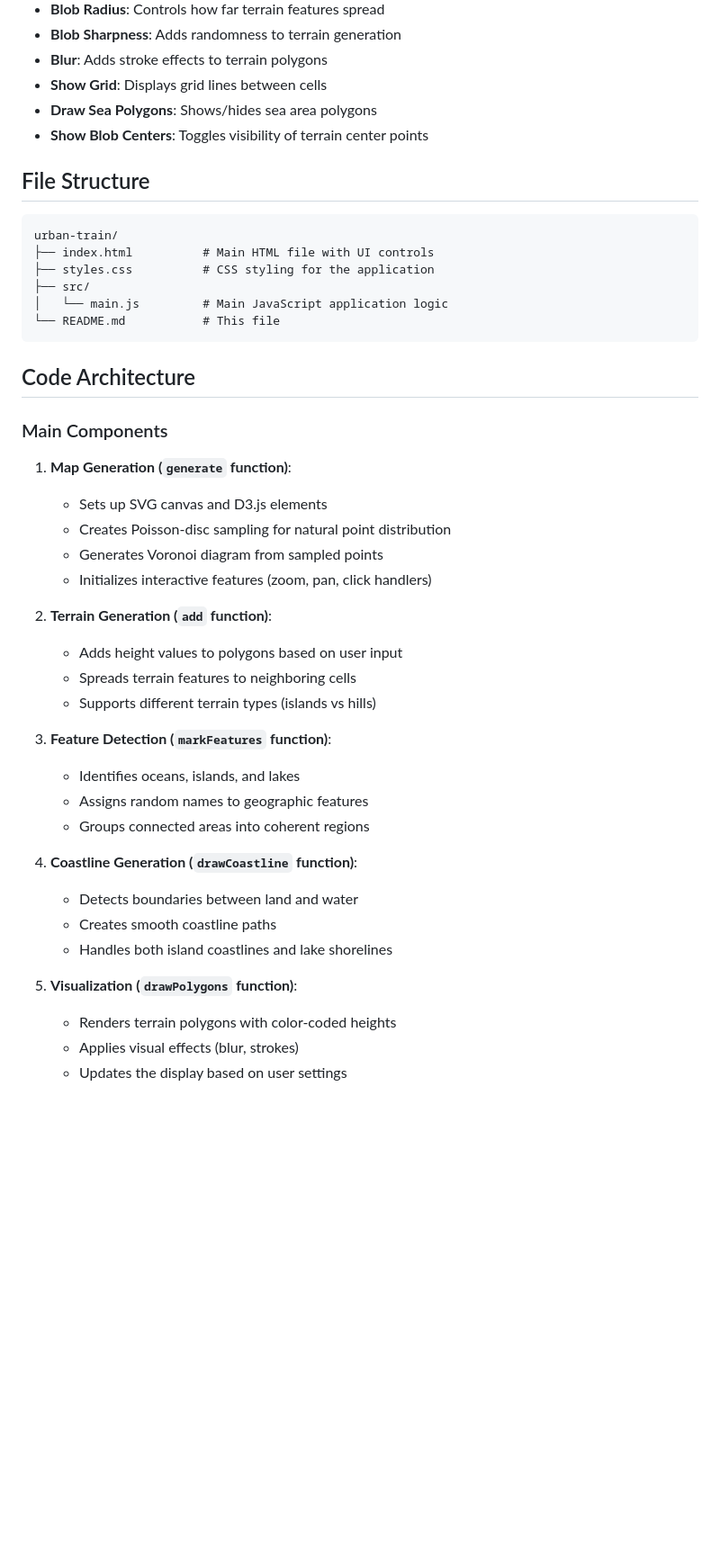
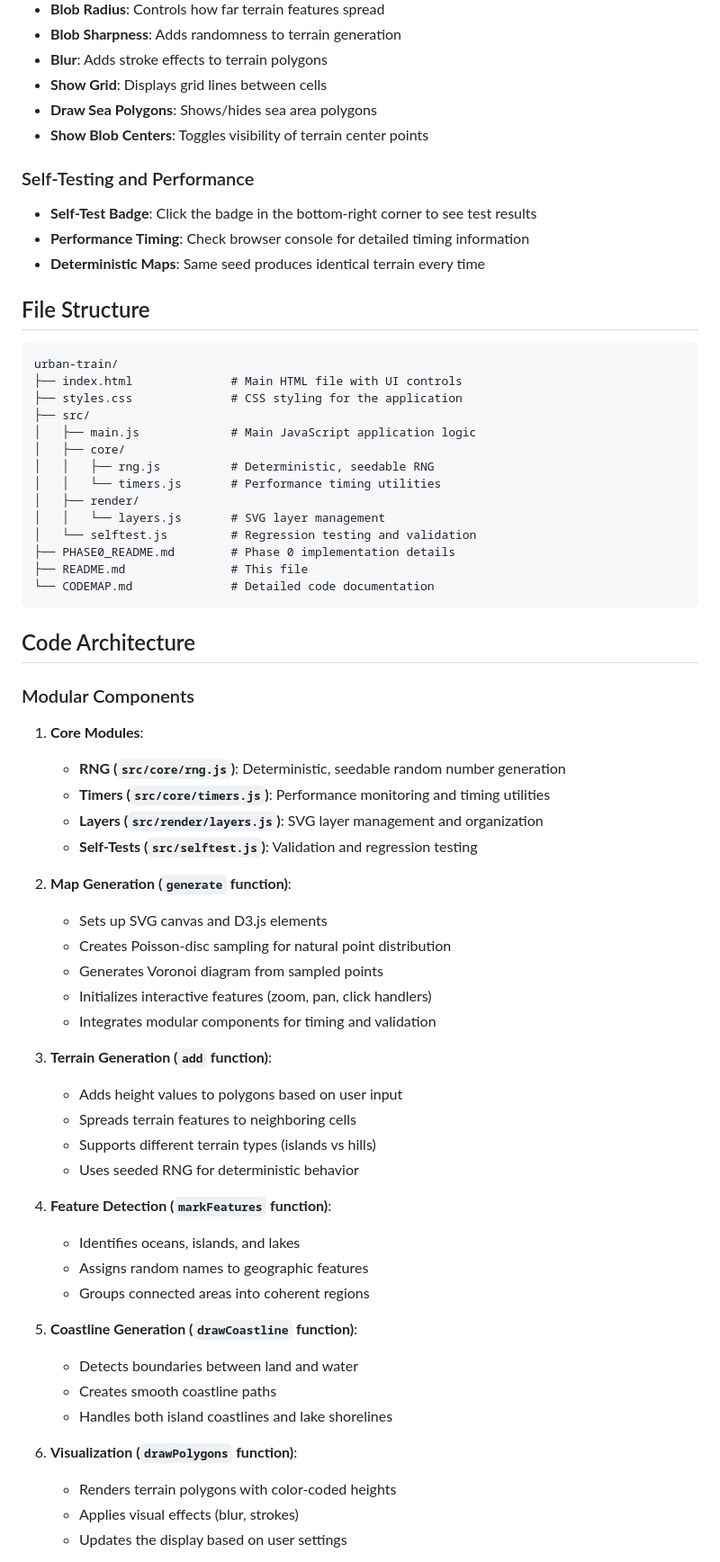
Before and after one commit to ncuskey/urban-train, a Markdown page: README.md, the part around one of its changes. Shown at 90% size. Rendered like a GitHub page; blank space fills up the shorter version.

````diff
--- a/README.md
+++ b/README.md
@@ -68,43 +73,65 @@ A web-based procedural map generator that creates realistic terrain with islands
 - **Draw Sea Polygons**: Shows/hides sea area polygons
 - **Show Blob Centers**: Toggles visibility of terrain center points
 
+### Self-Testing and Performance
+
+- **Self-Test Badge**: Click the badge in the bottom-right corner to see test results
+- **Performance Timing**: Check browser console for detailed timing information
+- **Deterministic Maps**: Same seed produces identical terrain every time
+
 ## File Structure
 
 ```
 urban-train/
-├── index.html          # Main HTML file with UI controls
-├── styles.css          # CSS styling for the application
+├── index.html              # Main HTML file with UI controls
+├── styles.css              # CSS styling for the application
 ├── src/
-│   └── main.js         # Main JavaScript application logic
-└── README.md           # This file
+│   ├── main.js             # Main JavaScript application logic
+│   ├── core/
+│   │   ├── rng.js          # Deterministic, seedable RNG
+│   │   └── timers.js       # Performance timing utilities
+│   ├── render/
+│   │   └── layers.js       # SVG layer management
+│   └── selftest.js         # Regression testing and validation
+├── PHASE0_README.md        # Phase 0 implementation details
+├── README.md               # This file
+└── CODEMAP.md              # Detailed code documentation
 ```
 
 ## Code Architecture
 
-### Main Components
+### Modular Components
 
-1. **Map Generation (`generate` function)**:
+1. **Core Modules**:
+   - **RNG (`src/core/rng.js`)**: Deterministic, seedable random number generation
+   - **Timers (`src/core/timers.js`)**: Performance monitoring and timing utilities
+   - **Layers (`src/render/layers.js`)**: SVG layer management and organization
+   - **Self-Tests (`src/selftest.js`)**: Validation and regression testing
+
+2. **Map Generation (`generate` function)**:
    - Sets up SVG canvas and D3.js elements
    - Creates Poisson-disc sampling for natural point distribution
    - Generates Voronoi diagram from sampled points
    - Initializes interactive features (zoom, pan, click handlers)
+   - Integrates modular components for timing and validation
 
-2. **Terrain Generation (`add` function)**:
+3. **Terrain Generation (`add` function)**:
    - Adds height values to polygons based on user input
    - Spreads terrain features to neighboring cells
    - Supports different terrain types (islands vs hills)
+   - Uses seeded RNG for deterministic behavior
 
-3. **Feature Detection (`markFeatures` function)**:
+4. **Feature Detection (`markFeatures` function)**:
    - Identifies oceans, islands, and lakes
    - Assigns random names to geographic features
    - Groups connected areas into coherent regions
 
-4. **Coastline Generation (`drawCoastline` function)**:
+5. **Coastline Generation (`drawCoastline` function)**:
    - Detects boundaries between land and water
    - Creates smooth coastline paths
    - Handles both island coastlines and lake shorelines
 
-5. **Visualization (`drawPolygons` function)**:
+6. **Visualization (`drawPolygons` function)**:
    - Renders terrain polygons with color-coded heights
    - Applies visual effects (blur, strokes)
    - Updates the display based on user settings
````
Also changed, not shown: other parts of README.md (+23 -4 lines).
